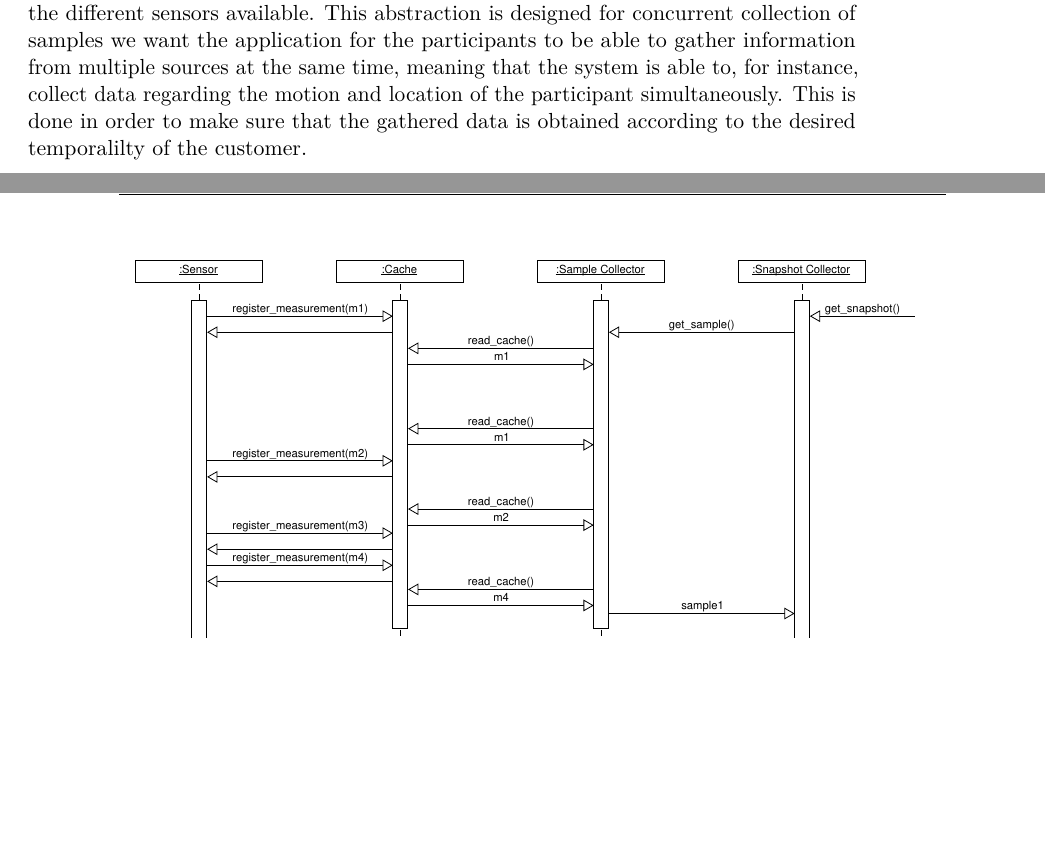
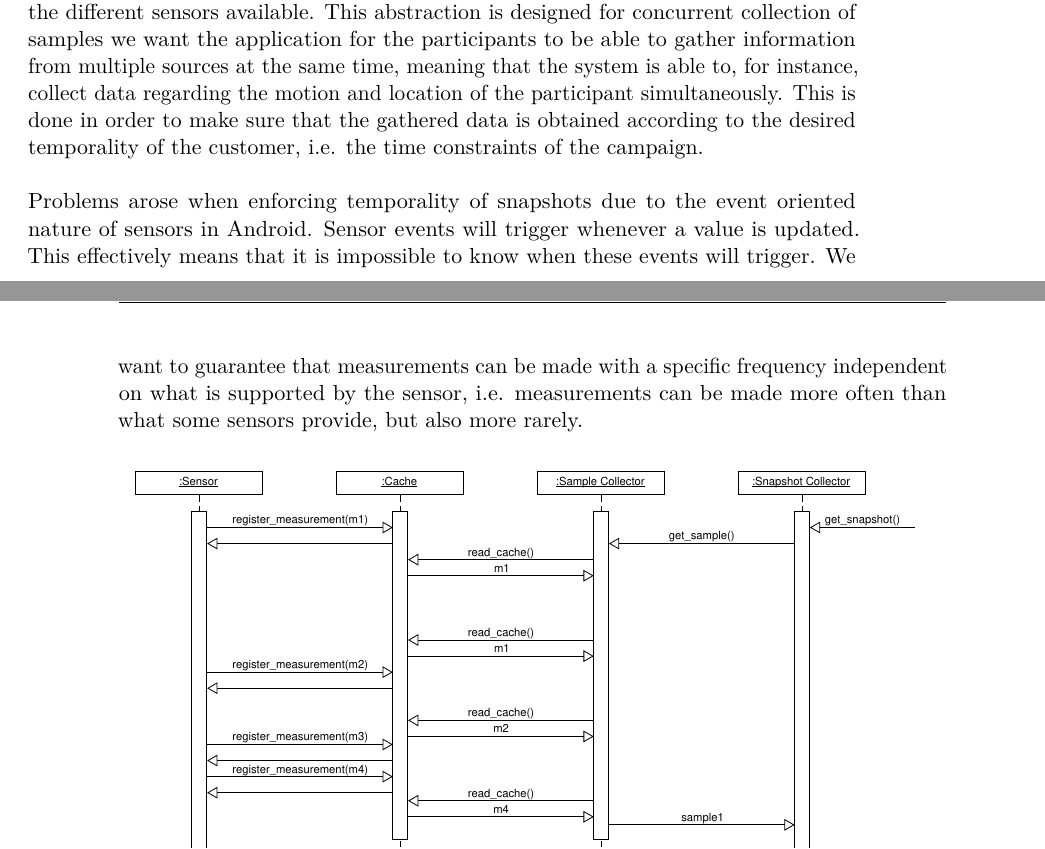
Before and after one commit to Shaderex/SW8-Report, a LaTeX thesis (super_main.tex, which reads content/gathering_sensor_data/sensor_providers.tex): two parts of pages 42 and 43 of 73, joined at a grey line, cut so that both start at the same text, the shorter picture padded with empty space. Compiled offline with pdfLaTeX.

```diff
--- a/content/gathering_sensor_data/sensor_providers.tex
+++ b/content/gathering_sensor_data/sensor_providers.tex
@@ -2,7 +2,9 @@
 \section{Providing Sensor Data}
 \label{sec:providing_sensor_data}
 
-To support this structure of the sensor output, we have designed an abstraction over the different sensors available. This abstraction is designed for concurrent collection of samples we want the application for the participants to be able to gather information from multiple sources at the same time, meaning that the system is able to, for instance, collect data regarding the motion and location of the participant simultaneously. This is done in order to make sure that the gathered data is obtained according to the desired temporalilty of the customer.
+To support this structure of the sensor output, we have designed an abstraction over the different sensors available. This abstraction is designed for concurrent collection of samples we want the application for the participants to be able to gather information from multiple sources at the same time, meaning that the system is able to, for instance, collect data regarding the motion and location of the participant simultaneously. This is done in order to make sure that the gathered data is obtained according to the desired temporality of the customer, i.e. the time constraints of the campaign.
+\\\\
+Problems arose when enforcing temporality of snapshots due to the event oriented nature of sensors in Android. Sensor events will trigger whenever a value is updated. This effectively means that it is impossible to know when these events will trigger. We want to guarantee that measurements can be made with a specific frequency independent on what is supported by the sensor, i.e. measurements can be made more often than what some sensors provide, but also more rarely.
 
 \begin{figure}[!htbp]
     \centering
```
